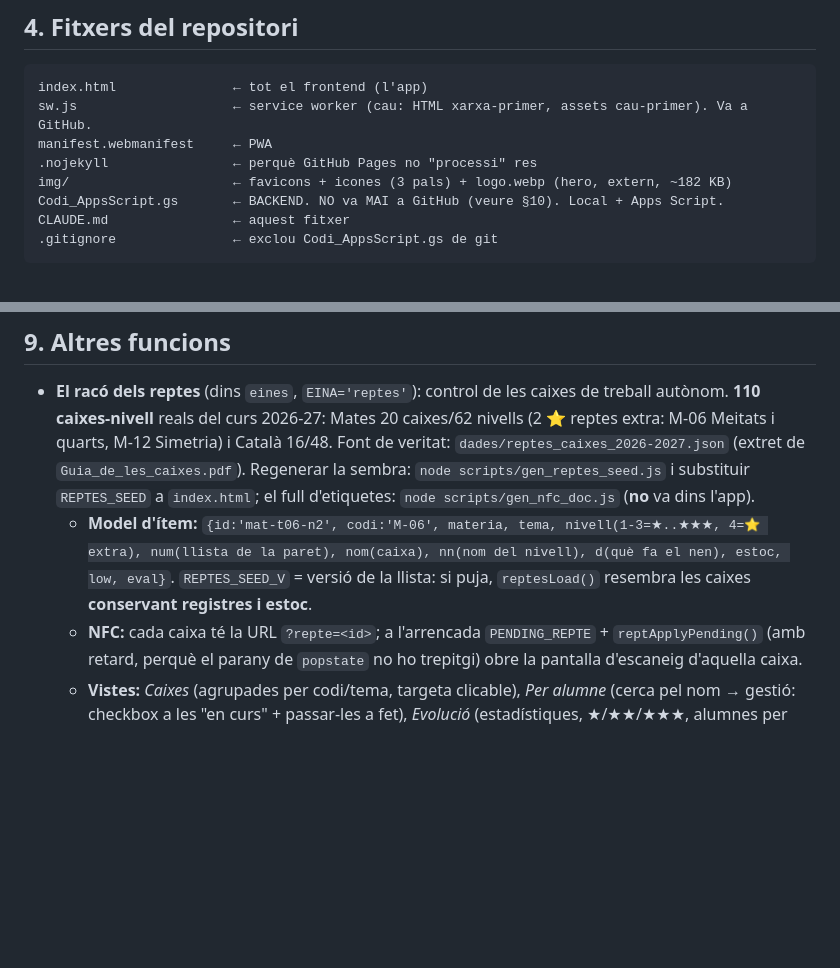
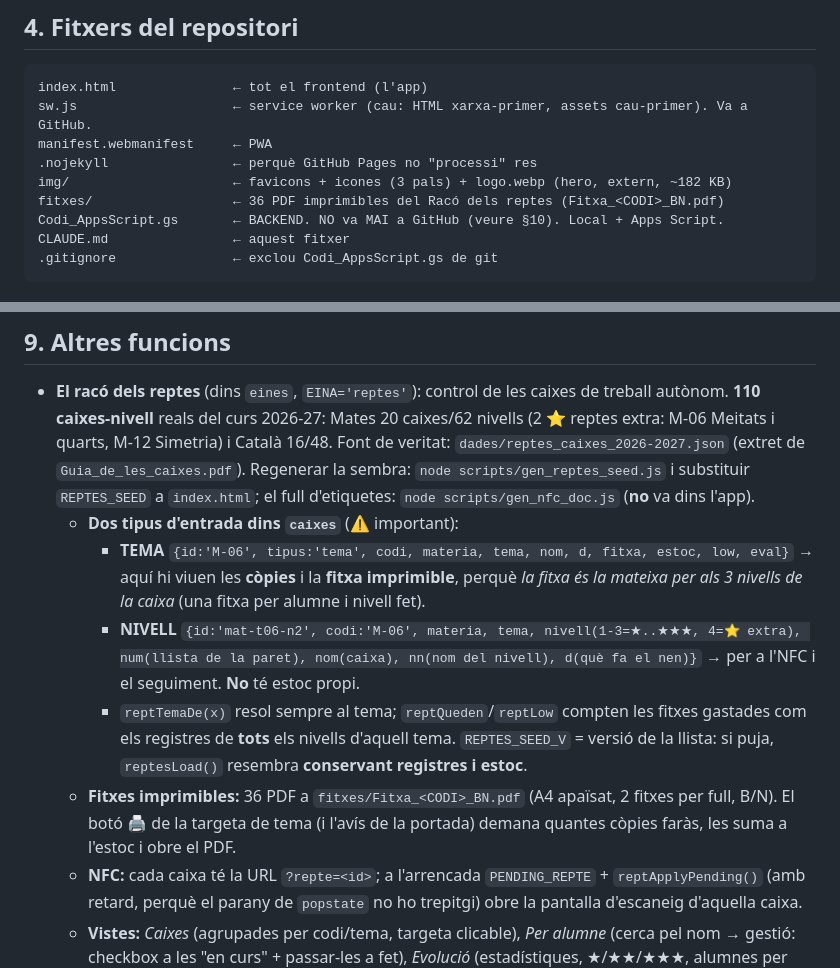
Before and after one commit to poldpm/coordinaci-_2nPrim, a Markdown page: CLAUDE.md, 2 parts joined by grey strips. Drawn GitHub-style; blank space fills up the shorter version.

Commit message:
Documenta l'estructura tema/nivell i les fitxes imprimibles
Co-Authored-By: Claude Opus 4.8 <noreply@anthropic.com>

```diff
--- a/CLAUDE.md
+++ b/CLAUDE.md
@@ -47,6 +47,7 @@ sw.js                    ← service worker (cau: HTML xarxa-primer, assets cau-
 manifest.webmanifest     ← PWA
 .nojekyll                ← perquè GitHub Pages no "processi" res
 img/                     ← favicons + icones (3 pals) + logo.webp (hero, extern, ~182 KB)
+fitxes/                  ← 36 PDF imprimibles del Racó dels reptes (Fitxa_<CODI>_BN.pdf)
 Codi_AppsScript.gs       ← BACKEND. NO va MAI a GitHub (veure §10). Local + Apps Script.
 CLAUDE.md                ← aquest fitxer
 .gitignore               ← exclou Codi_AppsScript.gs de git
@@ -193,10 +194,20 @@ nom estandarditzat.
   Font de veritat: `dades/reptes_caixes_2026-2027.json` (extret de `Guia_de_les_caixes.pdf`).
   Regenerar la sembra: `node scripts/gen_reptes_seed.js` i substituir `REPTES_SEED` a
   `index.html`; el full d'etiquetes: `node scripts/gen_nfc_doc.js` (**no** va dins l'app).
-  - **Model d'ítem:** `{id:'mat-t06-n2', codi:'M-06', materia, tema, nivell(1-3=★..★★★,
-    4=⭐ extra), num(llista de la paret), nom(caixa), nn(nom del nivell), d(què fa el nen),
-    estoc, low, eval}`. `REPTES_SEED_V` = versió de la llista: si puja, `reptesLoad()`
-    resembra les caixes **conservant registres i estoc**.
+  - **Dos tipus d'entrada dins `caixes`** (⚠️ important):
+    - **TEMA** `{id:'M-06', tipus:'tema', codi, materia, tema, nom, d, fitxa, estoc, low, eval}`
+      → aquí hi viuen les **còpies** i la **fitxa imprimible**, perquè *la fitxa és la
+      mateixa per als 3 nivells de la caixa* (una fitxa per alumne i nivell fet).
+    - **NIVELL** `{id:'mat-t06-n2', codi:'M-06', materia, tema, nivell(1-3=★..★★★, 4=⭐ extra),
+      num(llista de la paret), nom(caixa), nn(nom del nivell), d(què fa el nen)}` → per a
+      l'NFC i el seguiment. **No** té estoc propi.
+    - `reptTemaDe(x)` resol sempre al tema; `reptQueden`/`reptLow` compten les fitxes
+      gastades com els registres de **tots** els nivells d'aquell tema.
+    `REPTES_SEED_V` = versió de la llista: si puja, `reptesLoad()` resembra
+    **conservant registres i estoc**.
+  - **Fitxes imprimibles:** 36 PDF a `fitxes/Fitxa_<CODI>_BN.pdf` (A4 apaïsat, 2 fitxes
+    per full, B/N). El botó 🖨️ de la targeta de tema (i l'avís de la portada) demana
+    quantes còpies faràs, les suma a l'estoc i obre el PDF.
   - **NFC:** cada caixa té la URL `?repte=<id>`; a l'arrencada `PENDING_REPTE` +
     `reptApplyPending()` (amb retard, perquè el parany de `popstate` no ho trepitgi)
     obre la pantalla d'escaneig d'aquella caixa.
```
